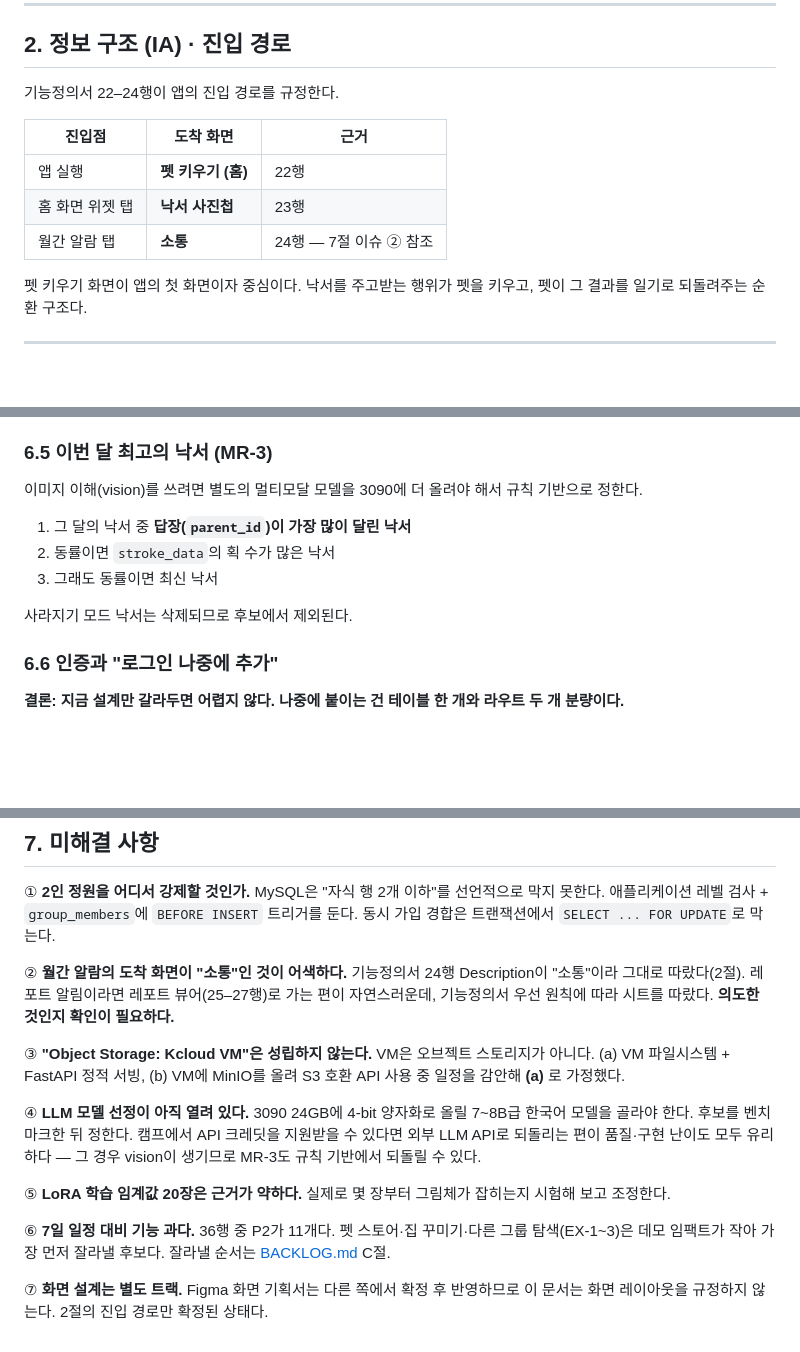
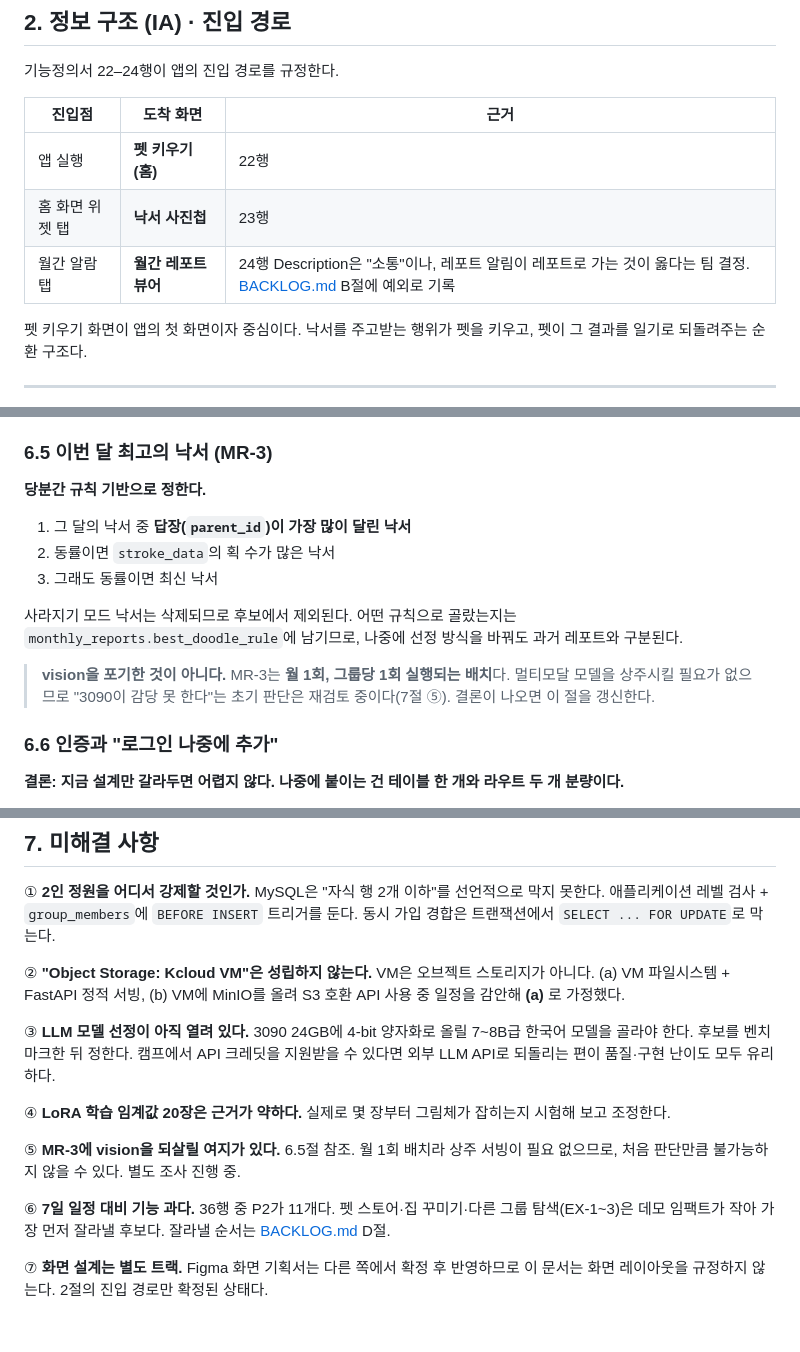
Before and after one commit to madcamp-official/26s-w2-c1-04, a Markdown page: docs/SPEC.md, 3 parts joined by grey strips. Drawn GitHub-style; blank space fills up the shorter version.

Commit message:
docs: 월간 알람 도착 화면을 레포트 뷰어로 변경
기능정의서 24행 Description은 "소통"이지만, 레포트 알림을 눌렀을 때
소통 화면이 뜨는 것은 어색하다. 팀 확인을 거쳐 월간 레포트 뷰어(25-27행)로
바꾸고, 기능정의서 우선 원칙을 벗어난 예외로 BACKLOG B절에 기록했다.

- SPEC 2절 IA 진입 경로, 4.6절 MR-1 수정
- SPEC 7절에서 해당 미해결 항목 제거 후 번호 재정렬 (ERD 상호참조도 갱신)
- SPEC 6.5절: MR-3는 월 1회 배치이므로 vision 포기 판단을 재검토 중임을 명시
- BACKLOG D절 참조 오기 수정 (C절 -> D절)

Co-Authored-By: Claude Opus 4.8 <noreply@anthropic.com>

```diff
--- a/docs/SPEC.md
+++ b/docs/SPEC.md
@@ -60,7 +60,7 @@
 |---|---|---|
 | 앱 실행 | **펫 키우기 (홈)** | 22행 |
 | 홈 화면 위젯 탭 | **낙서 사진첩** | 23행 |
-| 월간 알람 탭 | **소통** | 24행 — 7절 이슈 ② 참조 |
+| 월간 알람 탭 | **월간 레포트 뷰어** | 24행 Description은 "소통"이나, 레포트 알림이 레포트로 가는 것이 옳다는 팀 결정. [BACKLOG.md](BACKLOG.md) B절에 예외로 기록 |
 
 펫 키우기 화면이 앱의 첫 화면이자 중심이다. 낙서를 주고받는 행위가 펫을 키우고, 펫이 그 결과를 일기로 되돌려주는 순환 구조다.
 
@@ -269,13 +269,15 @@ KCLOUD VM + Cloudflare Tunnel 환경에서:
 
 ### 6.5 이번 달 최고의 낙서 (MR-3)
 
-이미지 이해(vision)를 쓰려면 별도의 멀티모달 모델을 3090에 더 올려야 해서 규칙 기반으로 정한다.
+**당분간 규칙 기반으로 정한다.**
 
 1. 그 달의 낙서 중 **답장(`parent_id`)이 가장 많이 달린 낙서**
 2. 동률이면 `stroke_data`의 획 수가 많은 낙서
 3. 그래도 동률이면 최신 낙서
 
-사라지기 모드 낙서는 삭제되므로 후보에서 제외된다.
+사라지기 모드 낙서는 삭제되므로 후보에서 제외된다. 어떤 규칙으로 골랐는지는 `monthly_reports.best_doodle_rule`에 남기므로, 나중에 선정 방식을 바꿔도 과거 레포트와 구분된다.
+
+> **vision을 포기한 것이 아니다.** MR-3는 **월 1회, 그룹당 1회 실행되는 배치**다. 멀티모달 모델을 상주시킬 필요가 없으므로 "3090이 감당 못 한다"는 초기 판단은 재검토 중이다(7절 ⑤). 결론이 나오면 이 절을 갱신한다.
 
 ### 6.6 인증과 "로그인 나중에 추가"
 
@@ -300,14 +302,14 @@ auth_identities(user_id, provider, provider_uid, secret_hash)
 
 ① **2인 정원을 어디서 강제할 것인가.** MySQL은 "자식 행 2개 이하"를 선언적으로 막지 못한다. 애플리케이션 레벨 검사 + `group_members`에 `BEFORE INSERT` 트리거를 둔다. 동시 가입 경합은 트랜잭션에서 `SELECT ... FOR UPDATE`로 막는다.
 
-② **월간 알람의 도착 화면이 "소통"인 것이 어색하다.** 기능정의서 24행 Description이 "소통"이라 그대로 따랐다(2절). 레포트 알림이라면 레포트 뷰어(25–27행)로 가는 편이 자연스러운데, 기능정의서 우선 원칙에 따라 시트를 따랐다. **의도한 것인지 확인이 필요하다.**
+② **"Object Storage: Kcloud VM"은 성립하지 않는다.** VM은 오브젝트 스토리지가 아니다. (a) VM 파일시스템 + FastAPI 정적 서빙, (b) VM에 MinIO를 올려 S3 호환 API 사용 중 일정을 감안해 **(a)** 로 가정했다.
 
-③ **"Object Storage: Kcloud VM"은 성립하지 않는다.** VM은 오브젝트 스토리지가 아니다. (a) VM 파일시스템 + FastAPI 정적 서빙, (b) VM에 MinIO를 올려 S3 호환 API 사용 중 일정을 감안해 **(a)** 로 가정했다.
+③ **LLM 모델 선정이 아직 열려 있다.** 3090 24GB에 4-bit 양자화로 올릴 7~8B급 한국어 모델을 골라야 한다. 후보를 벤치마크한 뒤 정한다. 캠프에서 API 크레딧을 지원받을 수 있다면 외부 LLM API로 되돌리는 편이 품질·구현 난이도 모두 유리하다.
 
-④ **LLM 모델 선정이 아직 열려 있다.** 3090 24GB에 4-bit 양자화로 올릴 7~8B급 한국어 모델을 골라야 한다. 후보를 벤치마크한 뒤 정한다. 캠프에서 API 크레딧을 지원받을 수 있다면 외부 LLM API로 되돌리는 편이 품질·구현 난이도 모두 유리하다 — 그 경우 vision이 생기므로 MR-3도 규칙 기반에서 되돌릴 수 있다.
+④ **LoRA 학습 임계값 20장은 근거가 약하다.** 실제로 몇 장부터 그림체가 잡히는지 시험해 보고 조정한다.
 
-⑤ **LoRA 학습 임계값 20장은 근거가 약하다.** 실제로 몇 장부터 그림체가 잡히는지 시험해 보고 조정한다.
+⑤ **MR-3에 vision을 되살릴 여지가 있다.** 6.5절 참조. 월 1회 배치라 상주 서빙이 필요 없으므로, 처음 판단만큼 불가능하지 않을 수 있다. 별도 조사 진행 중.
 
-⑥ **7일 일정 대비 기능 과다.** 36행 중 P2가 11개다. 펫 스토어·집 꾸미기·다른 그룹 탐색(EX-1~3)은 데모 임팩트가 작아 가장 먼저 잘라낼 후보다. 잘라낼 순서는 [BACKLOG.md](BACKLOG.md) C절.
+⑥ **7일 일정 대비 기능 과다.** 36행 중 P2가 11개다. 펫 스토어·집 꾸미기·다른 그룹 탐색(EX-1~3)은 데모 임팩트가 작아 가장 먼저 잘라낼 후보다. 잘라낼 순서는 [BACKLOG.md](BACKLOG.md) D절.
 
 ⑦ **화면 설계는 별도 트랙.** Figma 화면 기획서는 다른 쪽에서 확정 후 반영하므로 이 문서는 화면 레이아웃을 규정하지 않는다. 2절의 진입 경로만 확정된 상태다.
```
Also changed, not shown: other parts of docs/SPEC.md (+2 -2 lines), docs/BACKLOG.md (+1 -0 lines), docs/ERD.md (+1 -1 lines).
